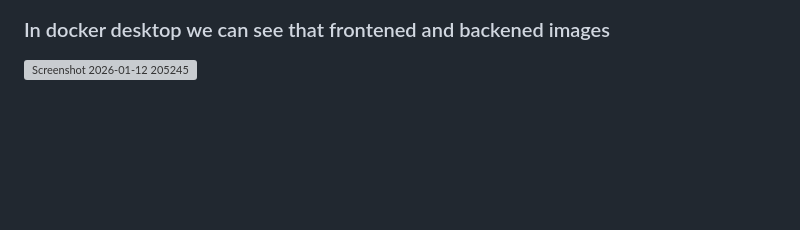
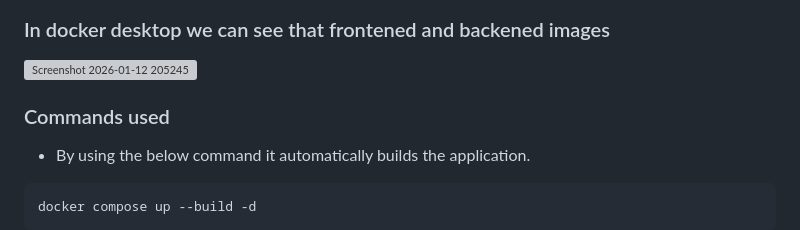
Before and after one commit to YekaboteSomaShekhar/ci-cd-capstone-project, a Markdown page: README.md, the part around the change. Drawn GitHub-style; blank space fills up the shorter version; grey boxes are pictures that could not be loaded.

````diff
--- a/README.md
+++ b/README.md
@@ -103,3 +103,11 @@ docker images
 
 ### In docker desktop we can see that frontened and backened images
 <img width="1867" height="921" alt="Screenshot 2026-01-12 205245" src="https://github.com/user-attachments/assets/189d1739-2718-4120-9b0e-cde598e3f2be" />
+
+### Commands used
+
+- By using the below command it automatically builds the application.
+
+```
+docker compose up --build -d
+```
````
